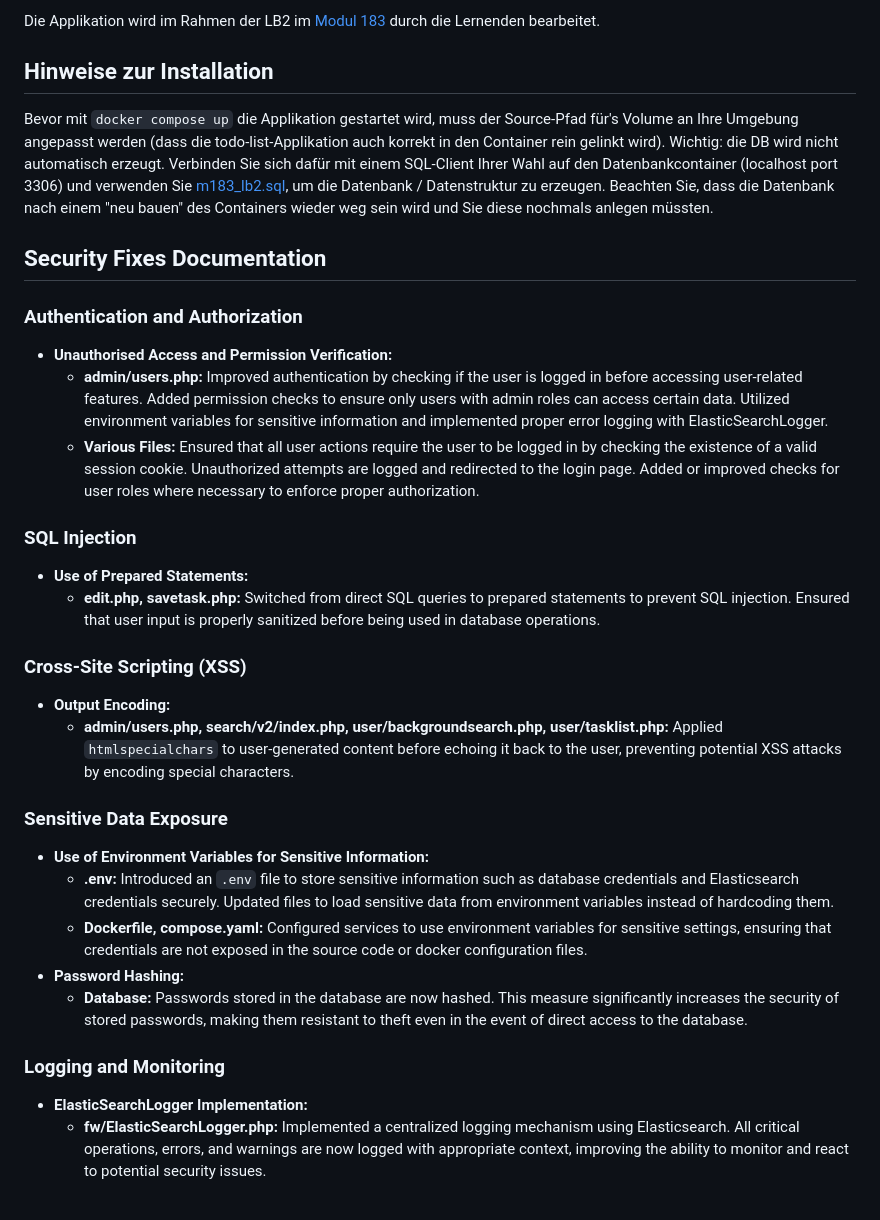
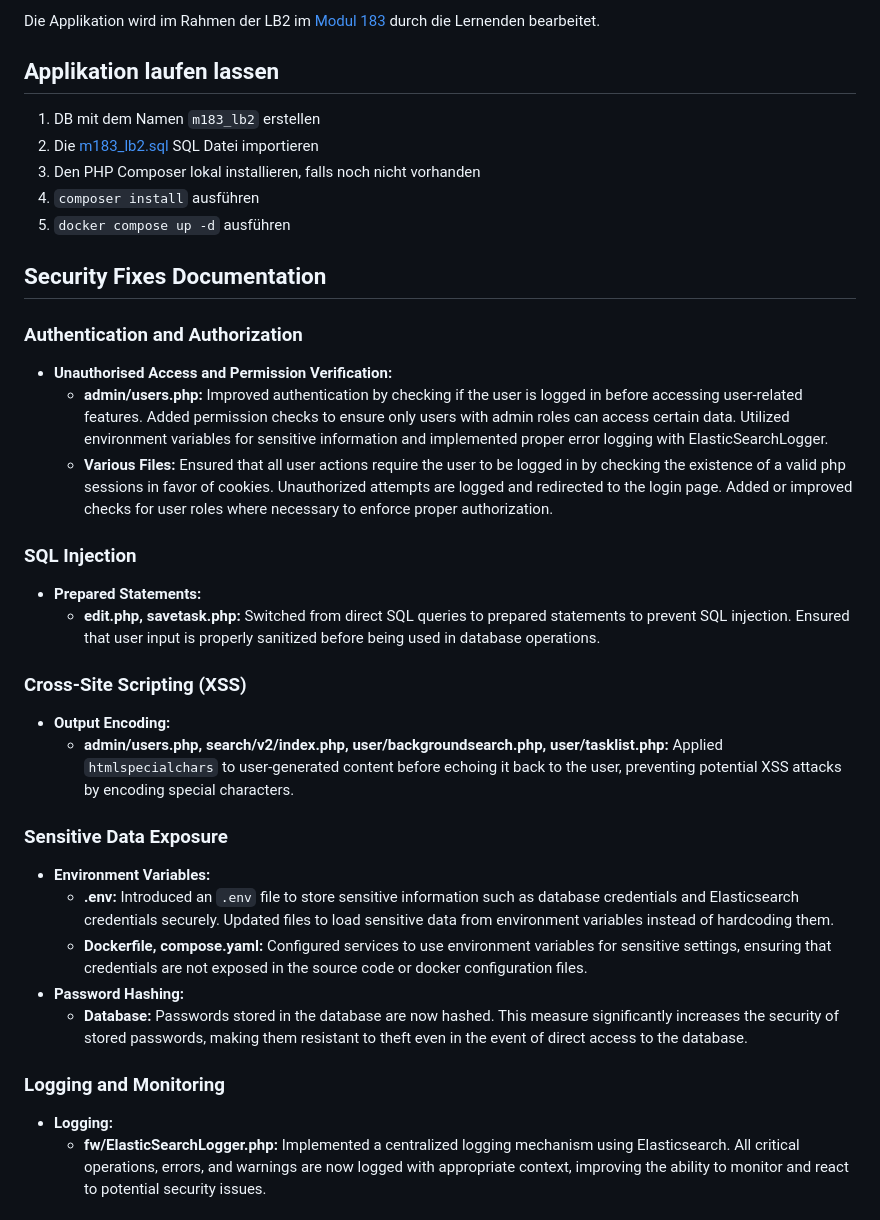
Before and after one commit to JonathanXDR/M183, a Markdown page: README.md, the part around the change. GitHub-like rendering.

```diff
--- a/README.md
+++ b/README.md
@@ -4,9 +4,13 @@ Diese Applikation ist bewusst unsicher programmiert und sollte nie in produktive
 
 Die Applikation wird im Rahmen der LB2 im [Modul 183](https://gitlab.com/ch-tbz-it/Stud/m183/m183) durch die Lernenden bearbeitet.
 
-## Hinweise zur Installation
+## Applikation laufen lassen
 
-Bevor mit `docker compose up` die Applikation gestartet wird, muss der Source-Pfad für's Volume an Ihre Umgebung angepasst werden (dass die todo-list-Applikation auch korrekt in den Container rein gelinkt wird). Wichtig: die DB wird nicht automatisch erzeugt. Verbinden Sie sich dafür mit einem SQL-Client Ihrer Wahl auf den Datenbankcontainer (localhost port 3306) und verwenden Sie [m183_lb2.sql](./m183_lb2.sql), um die Datenbank / Datenstruktur zu erzeugen. Beachten Sie, dass die Datenbank nach einem "neu bauen" des Containers wieder weg sein wird und Sie diese nochmals anlegen müssten.
+1. DB mit dem Namen `m183_lb2` erstellen
+2. Die [m183_lb2.sql](./m183_lb2.sql) SQL Datei importieren
+3. Den PHP Composer lokal installieren, falls noch nicht vorhanden
+4. `composer install` ausführen
+5. `docker compose up -d` ausführen
 
 ## Security Fixes Documentation
 
@@ -14,11 +18,12 @@ Bevor mit `docker compose up` die Applikation gestartet wird, muss der Source-Pf
 
 - **Unauthorised Access and Permission Verification:**
   - **admin/users.php:** Improved authentication by checking if the user is logged in before accessing user-related features. Added permission checks to ensure only users with admin roles can access certain data. Utilized environment variables for sensitive information and implemented proper error logging with ElasticSearchLogger.
-  - **Various Files:** Ensured that all user actions require the user to be logged in by checking the existence of a valid session cookie. Unauthorized attempts are logged and redirected to the login page. Added or improved checks for user roles where necessary to enforce proper authorization.
+  - **Various Files:**
+    Ensured that all user actions require the user to be logged in by checking the existence of a valid php sessions in favor of cookies. Unauthorized attempts are logged and redirected to the login page. Added or improved checks for user roles where necessary to enforce proper authorization.
 
 ### SQL Injection
 
-- **Use of Prepared Statements:**
+- **Prepared Statements:**
   - **edit.php, savetask.php:** Switched from direct SQL queries to prepared statements to prevent SQL injection. Ensured that user input is properly sanitized before being used in database operations.
 
 ### Cross-Site Scripting (XSS)
@@ -28,7 +33,7 @@ Bevor mit `docker compose up` die Applikation gestartet wird, muss der Source-Pf
 
 ### Sensitive Data Exposure
 
-- **Use of Environment Variables for Sensitive Information:**
+- **Environment Variables:**
   - **.env:** Introduced an `.env` file to store sensitive information such as database credentials and Elasticsearch credentials securely. Updated files to load sensitive data from environment variables instead of hardcoding them.
   - **Dockerfile, compose.yaml:** Configured services to use environment variables for sensitive settings, ensuring that credentials are not exposed in the source code or docker configuration files.
 - **Password Hashing:**
@@ -36,7 +41,7 @@ Bevor mit `docker compose up` die Applikation gestartet wird, muss der Source-Pf
 
 ### Logging and Monitoring
 
-- **ElasticSearchLogger Implementation:**
+- **Logging:**
   - **fw/ElasticSearchLogger.php:** Implemented a centralized logging mechanism using Elasticsearch. All critical operations, errors, and warnings are now logged with appropriate context, improving the ability to monitor and react to potential security issues.
 
 ### Code Quality and Security Best Practices
```
